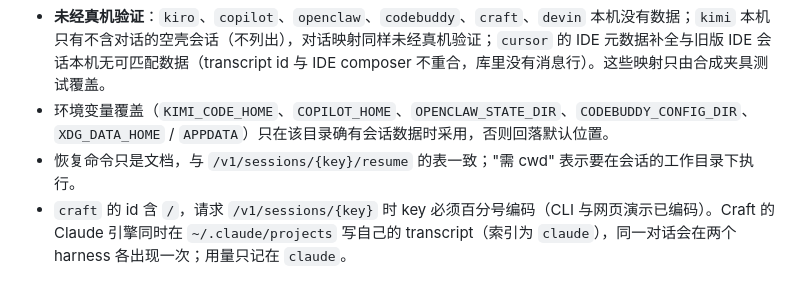
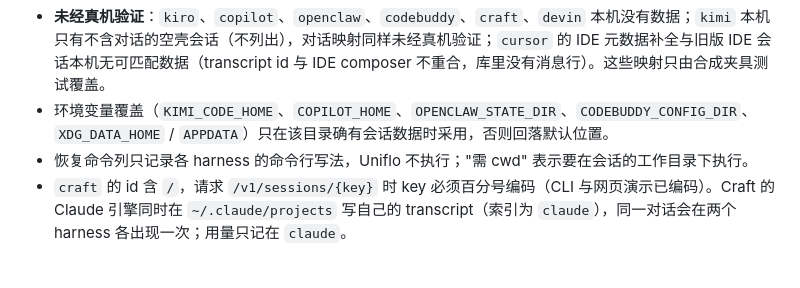
Before and after one commit to Crosery/uniflo, a Markdown page: docs/adapters.md, the part around one of its changes. GitHub-like rendering.

Commit message:
docs(adapters): 修正 cursor 行缺列，恢复命令说明不再引用未合入的接口
cursor 行在「进程映射」与「恢复命令」之间少一个分隔符，表格只有 6 列；恢复命令说明引用的 /v1/sessions/{key}/resume 属于 agent-access，本分支没有，改为只说明命令行写法。核对：表格每行 7 列、usage 口径表每行 5 列。

```diff
--- a/docs/adapters.md
+++ b/docs/adapters.md
@@ -44,7 +44,7 @@
 
 - **未经真机验证**：`kiro`、`copilot`、`openclaw`、`codebuddy`、`craft`、`devin` 本机没有数据；`kimi` 本机只有不含对话的空壳会话（不列出），对话映射同样未经真机验证；`cursor` 的 IDE 元数据补全与旧版 IDE 会话本机无可匹配数据（transcript id 与 IDE composer 不重合，库里没有消息行）。这些映射只由合成夹具测试覆盖。
 - 环境变量覆盖（`KIMI_CODE_HOME`、`COPILOT_HOME`、`OPENCLAW_STATE_DIR`、`CODEBUDDY_CONFIG_DIR`、`XDG_DATA_HOME` / `APPDATA`）只在该目录确有会话数据时采用，否则回落默认位置。
-- 恢复命令只是文档，与 `/v1/sessions/{key}/resume` 的表一致；"需 cwd" 表示要在会话的工作目录下执行。
+- 恢复命令列只记录各 harness 的命令行写法，Uniflo 不执行；"需 cwd" 表示要在会话的工作目录下执行。
 - `craft` 的 id 含 `/`，请求 `/v1/sessions/{key}` 时 key 必须百分号编码（CLI 与网页演示已编码）。Craft 的 Claude 引擎同时在 `~/.claude/projects` 写自己的 transcript（索引为 `claude`），同一对话会在两个 harness 各出现一次；用量只记在 `claude`。
 
 ## usage 口径
```
Also changed, not shown: other parts of docs/adapters.md (+1 -1 lines).
